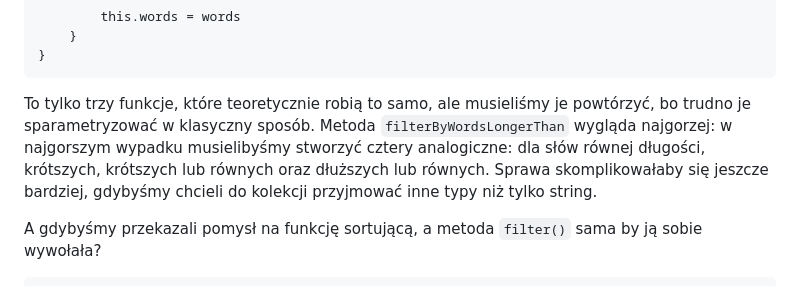
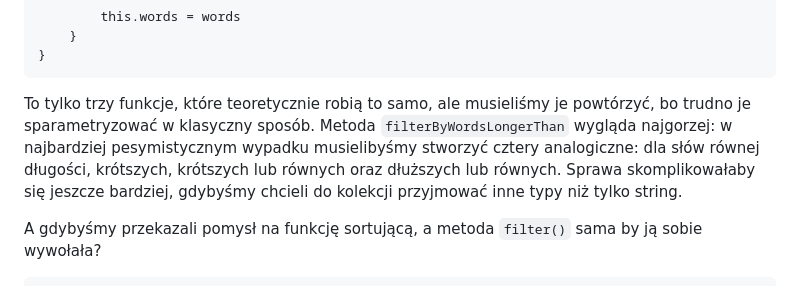
Before and after one commit to krzysztofrewak/ppo, a Markdown page: classes/lab08.md, the part around one of its changes. Rendered like a GitHub page.

````diff
--- a/classes/lab08.md
+++ b/classes/lab08.md
@@ -69,7 +69,7 @@ class Collection {
 }
 ```
 
-To tylko trzy funkcje, które teoretycznie robią to samo, ale musieliśmy je powtórzyć, bo trudno je sparametryzować w klasyczny sposób. Metoda `filterByWordsLongerThan` wygląda najgorzej: w najgorszym wypadku musielibyśmy stworzyć cztery analogiczne: dla słów równej długości, krótszych, krótszych lub równych oraz dłuższych lub równych. Sprawa skomplikowałaby się jeszcze bardziej, gdybyśmy chcieli do kolekcji przyjmować inne typy niż tylko string.
+To tylko trzy funkcje, które teoretycznie robią to samo, ale musieliśmy je powtórzyć, bo trudno je sparametryzować w klasyczny sposób. Metoda `filterByWordsLongerThan` wygląda najgorzej: w najbardziej pesymistycznym wypadku musielibyśmy stworzyć cztery analogiczne: dla słów równej długości, krótszych, krótszych lub równych oraz dłuższych lub równych. Sprawa skomplikowałaby się jeszcze bardziej, gdybyśmy chcieli do kolekcji przyjmować inne typy niż tylko string.
 
 A gdybyśmy przekazali pomysł na funkcję sortującą, a metoda `filter()` sama by ją sobie wywołała?
 ```
````
Also changed, not shown: other parts of classes/lab08.md (+1 -1 lines).
